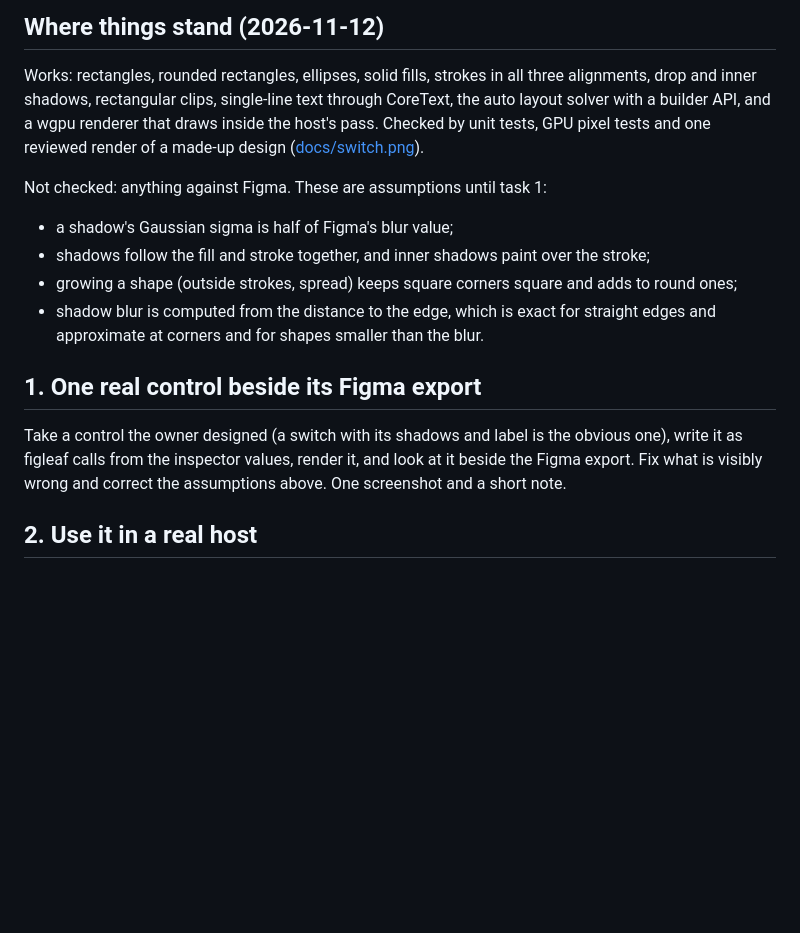
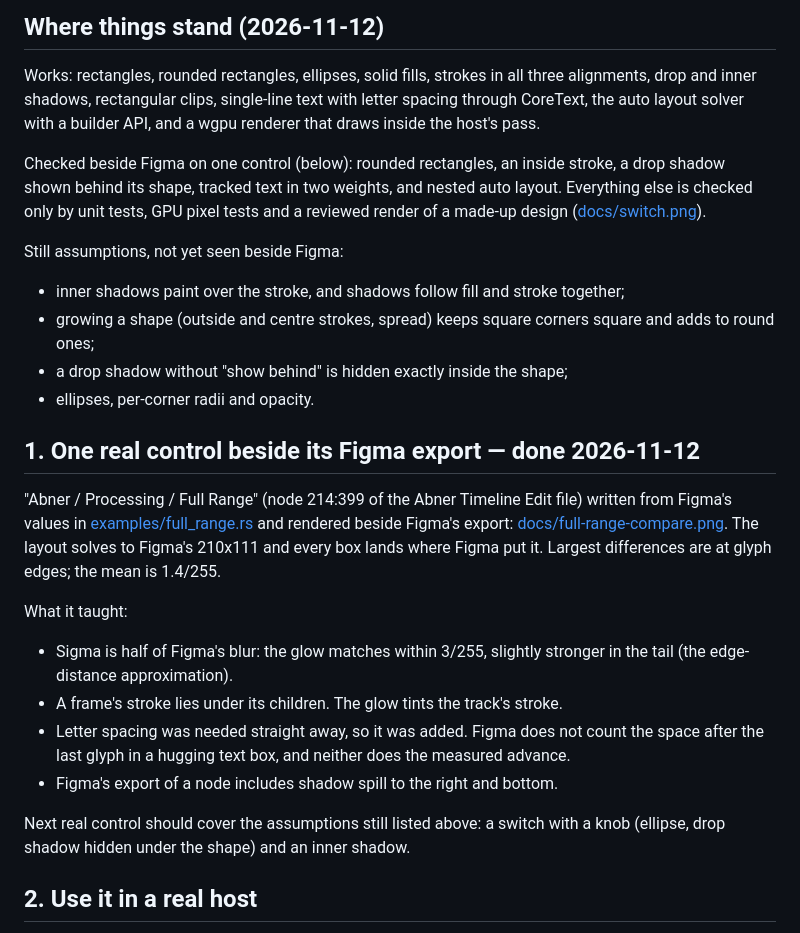
Before and after one commit to monomadic/figleaf, a Markdown page: TASKS.md, the part around the change. Rendered like a GitHub page; blank space fills up the shorter version.

```diff
--- a/TASKS.md
+++ b/TASKS.md
@@ -8,25 +8,42 @@ item unless the owner says otherwise.
 
 Works: rectangles, rounded rectangles, ellipses, solid fills, strokes in all
 three alignments, drop and inner shadows, rectangular clips, single-line text
-through CoreText, the auto layout solver with a builder API, and a wgpu
-renderer that draws inside the host's pass. Checked by unit tests, GPU pixel
-tests and one reviewed render of a made-up design ([docs/switch.png](docs/switch.png)).
+with letter spacing through CoreText, the auto layout solver with a builder
+API, and a wgpu renderer that draws inside the host's pass.
 
-Not checked: anything against Figma. These are assumptions until task 1:
+Checked beside Figma on one control (below): rounded rectangles, an inside
+stroke, a drop shadow shown behind its shape, tracked text in two weights, and
+nested auto layout. Everything else is checked only by unit tests, GPU pixel
+tests and a reviewed render of a made-up design ([docs/switch.png](docs/switch.png)).
 
-- a shadow's Gaussian sigma is half of Figma's blur value;
-- shadows follow the fill and stroke together, and inner shadows paint over the stroke;
-- growing a shape (outside strokes, spread) keeps square corners square and
-  adds to round ones;
-- shadow blur is computed from the distance to the edge, which is exact for
-  straight edges and approximate at corners and for shapes smaller than the blur.
+Still assumptions, not yet seen beside Figma:
 
-## 1. One real control beside its Figma export
+- inner shadows paint over the stroke, and shadows follow fill and stroke together;
+- growing a shape (outside and centre strokes, spread) keeps square corners
+  square and adds to round ones;
+- a drop shadow without "show behind" is hidden exactly inside the shape;
+- ellipses, per-corner radii and opacity.
 
-Take a control the owner designed (a switch with its shadows and label is the
-obvious one), write it as figleaf calls from the inspector values, render it,
-and look at it beside the Figma export. Fix what is visibly wrong and correct
-the assumptions above. One screenshot and a short note.
+## 1. One real control beside its Figma export — done 2026-11-12
+
+"Abner / Processing / Full Range" (node 214:399 of the Abner Timeline Edit
+file) written from Figma's values in [examples/full_range.rs](examples/full_range.rs)
+and rendered beside Figma's export: [docs/full-range-compare.png](docs/full-range-compare.png).
+The layout solves to Figma's 210x111 and every box lands where Figma put it.
+Largest differences are at glyph edges; the mean is 1.4/255.
+
+What it taught:
+
+- Sigma is half of Figma's blur: the glow matches within 3/255, slightly
+  stronger in the tail (the edge-distance approximation).
+- A frame's stroke lies under its children. The glow tints the track's stroke.
+- Letter spacing was needed straight away, so it was added. Figma does not
+  count the space after the last glyph in a hugging text box, and neither does
+  the measured advance.
+- Figma's export of a node includes shadow spill to the right and bottom.
+
+Next real control should cover the assumptions still listed above: a switch
+with a knob (ellipse, drop shadow hidden under the shape) and an inner shadow.
 
 ## 2. Use it in a real host
 
```
Also changed, not shown: README.md (+15 -4 lines), docs/figma/full-range-figma.png (added), docs/full-range-compare.png (added), 6 other files.
